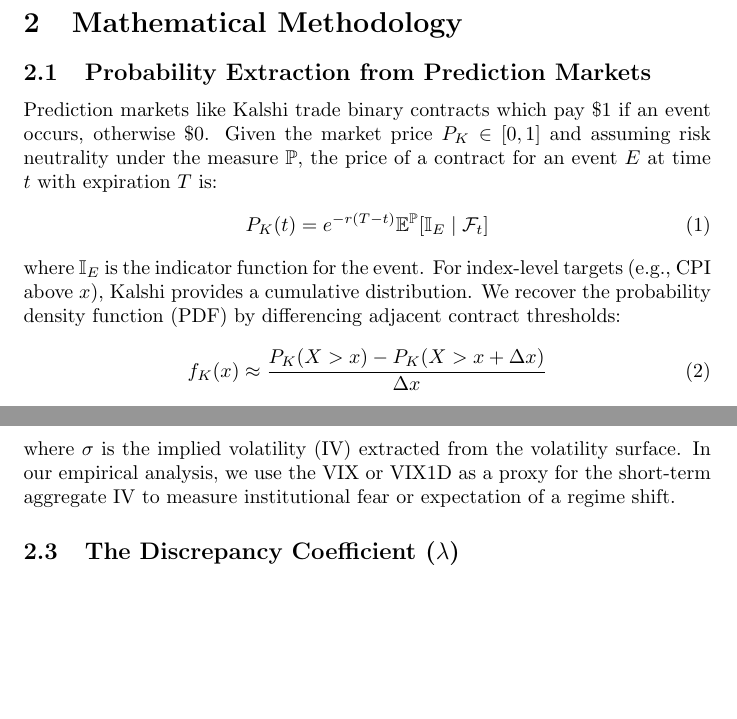
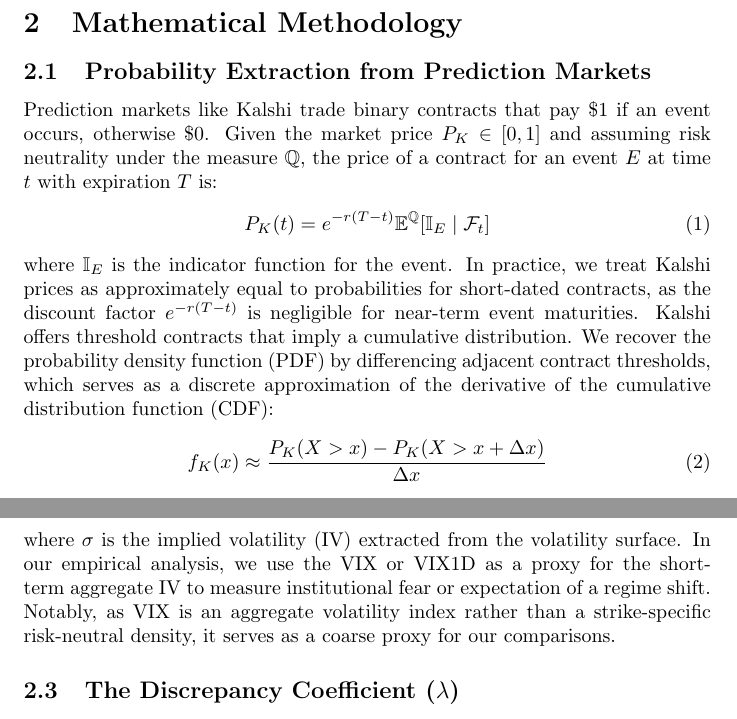
Before and after one commit to rushjais/kalshi-iv-research, a LaTeX document (docs/main.tex): two parts of pages 1 and 2 of 2, joined at a grey line, cut so that both start at the same text, the shorter picture padded with empty space. Compiled offline with pdfLaTeX.

Commit message:
Update main.tex
Changes to notation

```diff
--- a/docs/main.tex
+++ b/docs/main.tex
@@ -19,11 +19,11 @@ This project looks at the lead-lag relationship between event based prediction m
 \section{Mathematical Methodology}
 
 \subsection{Probability Extraction from Prediction Markets}
-Prediction markets like Kalshi trade binary contracts which pay \$1 if an event occurs, otherwise \$0. Given the market price $P_K \in [0, 1]$ and assuming risk neutrality under the measure $\mathbb{P}$, the price of a contract for an event $E$ at time $t$ with expiration $T$ is:
+Prediction markets like Kalshi trade binary contracts that pay \$1 if an event occurs, otherwise \$0. Given the market price $P_K \in [0, 1]$ and assuming risk neutrality under the measure $\mathbb{Q}$, the price of a contract for an event $E$ at time $t$ with expiration $T$ is:
 \begin{equation}
-    P_K(t) = e^{-r(T-t)} \mathbb{E}^\mathbb{P} [ \mathbb{I}_E \mid \mathcal{F}_t ]
+    P_K(t) = e^{-r(T-t)} \mathbb{E}^\mathbb{Q} [ \mathbb{I}_E \mid \mathcal{F}_t ]
 \end{equation}
-where $\mathbb{I}_E$ is the indicator function for the event. For index-level targets (e.g., CPI above $x$), Kalshi provides a cumulative distribution. We recover the probability density function (PDF) by differencing adjacent contract thresholds:
+where $\mathbb{I}_E$ is the indicator function for the event. In practice, we treat Kalshi prices as approximately equal to probabilities for short-dated contracts, as the discount factor $e^{-r(T-t)}$ is negligible for near-term event maturities. Kalshi offers threshold contracts that imply a cumulative distribution. We recover the probability density function (PDF) by differencing adjacent contract thresholds, which serves as a discrete approximation of the derivative of the cumulative distribution function (CDF):
 \begin{equation}
     f_K(x) \approx \frac{P_K(X > x) - P_K(X > x + \Delta x)}{\Delta x}
 \end{equation}
@@ -33,7 +33,7 @@ To derive a comparable signal from the traditional options market, we utilize th
 \begin{equation}
     P_{opt} = N(d_2) = N \left( \frac{\ln(S/K) + (r - \sigma^2/2)T}{\sigma\sqrt{T}} \right)
 \end{equation}
-where $\sigma$ is the implied volatility (IV) extracted from the volatility surface. In our empirical analysis, we use the VIX or VIX1D as a proxy for the short-term aggregate IV to measure institutional fear or expectation of a regime shift.
+where $\sigma$ is the implied volatility (IV) extracted from the volatility surface. In our empirical analysis, we use the VIX or VIX1D as a proxy for the short-term aggregate IV to measure institutional fear or expectation of a regime shift. Notably, as VIX is an aggregate volatility index rather than a strike-specific risk-neutral density, it serves as a coarse proxy for our comparisons.
 
 \subsection{The Discrepancy Coefficient ($\lambda$)}
 We define the \textit{Arb Gap} or Discrepancy Coefficient, $\lambda$, as the absolute difference between the Kalshi-implied probability and the options-implied probability:
```
